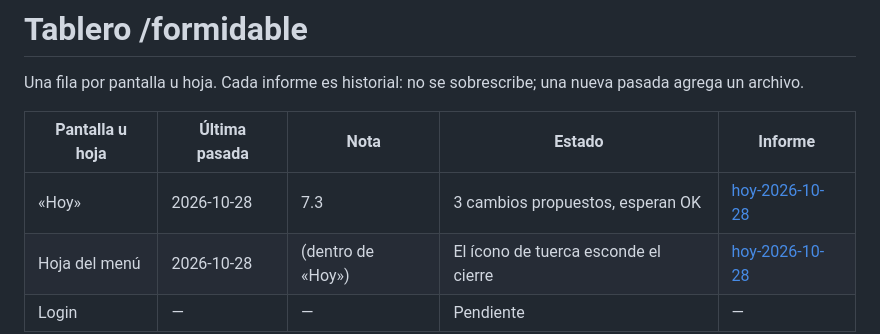
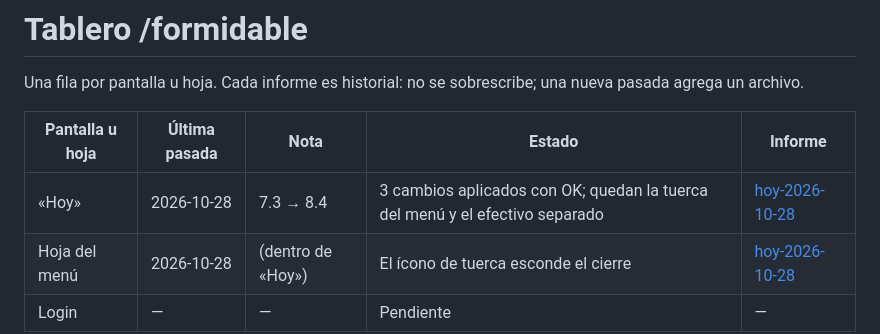
Before and after one commit to Danytristee/Fructus, a Markdown page: docs/formidable/README.md, the part around the change. Drawn GitHub-style.

Commit message:
feat(hoy): «Cobraste» muestra contado y abonos; cierre de /formidable (8.4)
Co-Authored-By: Claude Opus 5.5 <noreply@anthropic.com>

```diff
--- a/docs/formidable/README.md
+++ b/docs/formidable/README.md
@@ -4,6 +4,6 @@ Una fila por pantalla u hoja. Cada informe es historial: no se sobrescribe; una
 
 | Pantalla u hoja | Última pasada | Nota | Estado | Informe |
 |---|---|---|---|---|
-| «Hoy» | 2026-10-28 | 7.3 | 3 cambios propuestos, esperan OK | [hoy-2026-10-28](hoy-2026-10-28.md) |
+| «Hoy» | 2026-10-28 | 7.3 → 8.4 | 3 cambios aplicados con OK; quedan la tuerca del menú y el efectivo separado | [hoy-2026-10-28](hoy-2026-10-28.md) |
 | Hoja del menú | 2026-10-28 | (dentro de «Hoy») | El ícono de tuerca esconde el cierre | [hoy-2026-10-28](hoy-2026-10-28.md) |
 | Login | — | — | Pendiente | — |
```
Also changed, not shown: docs/bitacora/2026-10-28-hoy.md (added, +27 -0 lines), docs/formidable/hoy-2026-10-28.md (+46 -0 lines), docs/formidable/capturas/hoy-despues-360.png (added), docs/formidable/capturas/hoy-despues-412.png (added), 5 other files.
